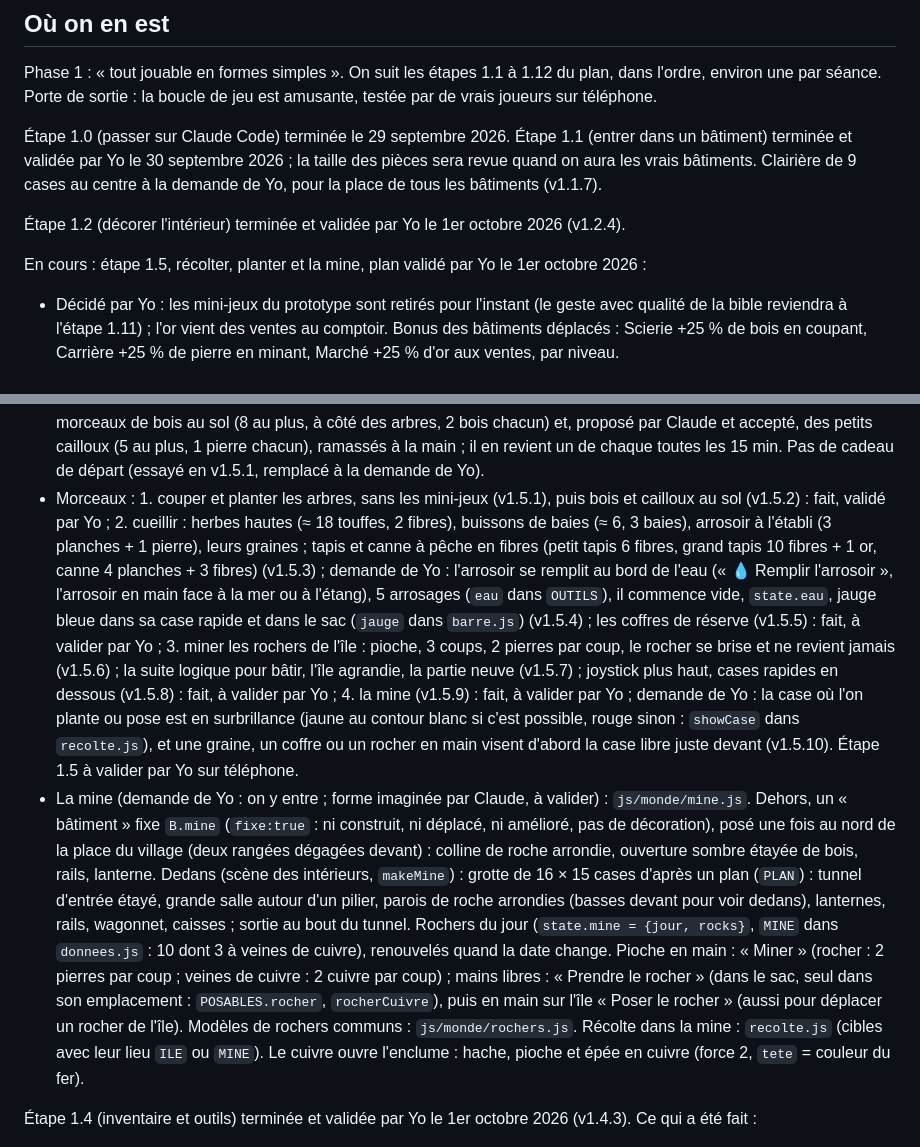
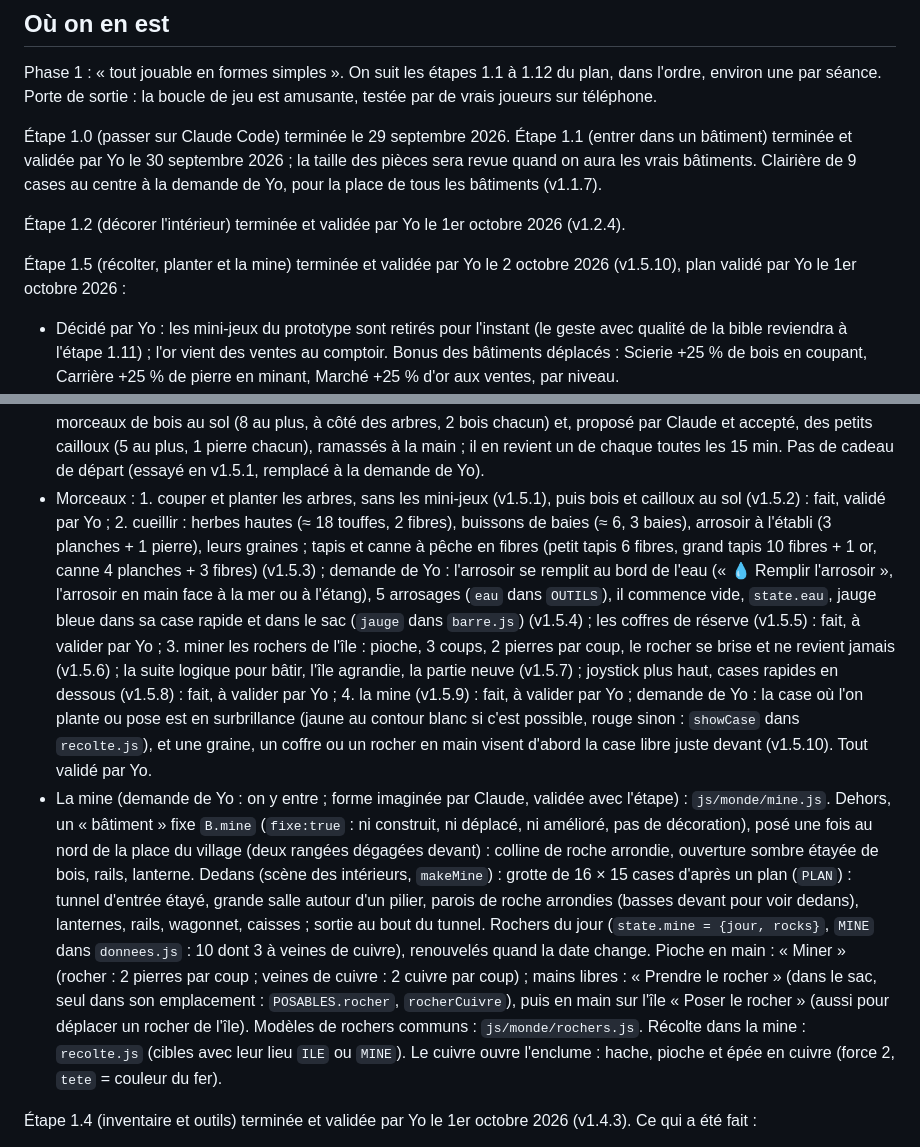
Before and after one commit to yoann-art/le-village, a Markdown page: CLAUDE.md, 2 parts joined by grey strips. Rendered like a GitHub page.

Commit message:
Étape 1.5 validée par Yo
Co-Authored-By: Claude Opus 5.5 <noreply@anthropic.com>

```diff
--- a/CLAUDE.md
+++ b/CLAUDE.md
@@ -55,7 +55,7 @@ Phase 1 : « tout jouable en formes simples ». On suit les étapes 1.1 à 1.12
 
 Étape 1.2 (décorer l'intérieur) terminée et validée par Yo le 1er octobre 2026 (v1.2.4).
 
-En cours : étape 1.5, récolter, planter et la mine, plan validé par Yo le 1er octobre 2026 :
+Étape 1.5 (récolter, planter et la mine) terminée et validée par Yo le 2 octobre 2026 (v1.5.10), plan validé par Yo le 1er octobre 2026 :
 - Décidé par Yo : les mini-jeux du prototype sont retirés pour l'instant (le geste avec qualité de la bible reviendra à l'étape 1.11) ; l'or vient des ventes au comptoir. Bonus des bâtiments déplacés : Scierie +25 % de bois en coupant, Carrière +25 % de pierre en minant, Marché +25 % d'or aux ventes, par niveau.
 - Devant un arbre, un rocher, des herbes, un buisson : un bouton d'action à gauche ; l'outil du sac (ou de la réserve) est pris en main tout seul.
 - Arbre : hache, 3 coups (2 bois par coup, +1 par force d'outil en plus), il tombe et disparaît, 1 graine d'arbre. Graine : en main, « Planter » sur une case d'herbe libre (pas devant une porte, jamais collée à un autre arbre) ; pousse, jeune plant, adulte en 2 h.
@@ -65,8 +65,8 @@ En cours : étape 1.5, récolter, planter et la mine, plan validé par Yo le 1er
 - Coffres de réserve (demande de Yo, v1.5.5) : tout ce qu'on récolte va dans le sac ; sac plein = on ne récolte plus (message) : il faut ranger dans un coffre. Un coffre se fabrique à l'établi (5 planches, catégorie « Rangement »), se pose devant soi sur une case libre (en main : « 🗃️ Poser le coffre »), s'ouvre en s'en approchant (« 🗃️ Ouvrir le coffre ») : toucher un objet du sac le range, toucher un objet du coffre le reprend, « Tout ranger » garde ce qui est dans les cases rapides ; 20 emplacements par coffre (`COFFRE`) ; on peut en avoir plusieurs pour trier ; un coffre vide se reprend. Tout s'y range, même les outils et les graines. Décidé par Claude (Yo n'a pas tranché) : on fabrique et on construit avec le sac et les coffres ensemble, les compteurs du haut montrent le total. Plus tard (idée de Yo) : écrire sur un coffre ce qu'il contient, avec de la craie.
 - Suite logique pour bâtir (décidée avec Yo le 1er octobre 2026, v1.5.7) : une partie neuve commence sans rien (sac vide, 0 or) ; au sol, 12 morceaux de bois et 12 petits cailloux, qui reviennent toutes les 10 min. Bâtiments dans l'ordre (`ORDER`) : Scierie (12 bois, 6 pierres, 4 fibres) → Chaumière (20 bois, 10 pierres, 12 fibres) → Carrière (15 planches, 20 pierres) → Marché (25 planches, 15 blocs, 10 fibres) → Taverne (30 planches, 25 blocs, 20 or) → Forge (30 blocs, 15 cuivre, 20 or) → Château (60 blocs, 40 planches, 30 cuivre, 80 or). Plans de travail : établi 8 bois, atelier de décoration 6 planches + 4 fibres, table de taille 10 pierres + 4 planches, comptoir 10 planches + 5 blocs, fourneau 10 blocs + 5 planches, enclume 10 blocs + 5 cuivre, trône 20 planches + 10 or. Améliorations : mêmes matières, plus nombreuses (matières plus dures selon le niveau : Boîte à idées). Le menu Construire et les plans de travail disent ce qui manque et d'où ça vient (`aide` des ressources et produits, `missingHTML`). Nouvelle ressource : le cuivre (à la mine). On ajoutera des bâtiments plus tard. Île agrandie à 56 × 56 ; partie neuve pour tout le monde (format de sauvegarde 4).
 - Pour qu'une nouvelle partie ne soit jamais bloquée (la hache se fabrique avec du bois) : demande de Yo, des morceaux de bois au sol (8 au plus, à côté des arbres, 2 bois chacun) et, proposé par Claude et accepté, des petits cailloux (5 au plus, 1 pierre chacun), ramassés à la main ; il en revient un de chaque toutes les 15 min. Pas de cadeau de départ (essayé en v1.5.1, remplacé à la demande de Yo).
-- Morceaux : 1. couper et planter les arbres, sans les mini-jeux (v1.5.1), puis bois et cailloux au sol (v1.5.2) : fait, validé par Yo ; 2. cueillir : herbes hautes (≈ 18 touffes, 2 fibres), buissons de baies (≈ 6, 3 baies), arrosoir à l'établi (3 planches + 1 pierre), leurs graines ; tapis et canne à pêche en fibres (petit tapis 6 fibres, grand tapis 10 fibres + 1 or, canne 4 planches + 3 fibres) (v1.5.3) ; demande de Yo : l'arrosoir se remplit au bord de l'eau (« 💧 Remplir l'arrosoir », l'arrosoir en main face à la mer ou à l'étang), 5 arrosages (`eau` dans `OUTILS`), il commence vide, `state.eau`, jauge bleue dans sa case rapide et dans le sac (`jauge` dans `barre.js`) (v1.5.4) ; les coffres de réserve (v1.5.5) : fait, à valider par Yo ; 3. miner les rochers de l'île : pioche, 3 coups, 2 pierres par coup, le rocher se brise et ne revient jamais (v1.5.6) ; la suite logique pour bâtir, l'île agrandie, la partie neuve (v1.5.7) ; joystick plus haut, cases rapides en dessous (v1.5.8) : fait, à valider par Yo ; 4. la mine (v1.5.9) : fait, à valider par Yo ; demande de Yo : la case où l'on plante ou pose est en surbrillance (jaune au contour blanc si c'est possible, rouge sinon : `showCase` dans `recolte.js`), et une graine, un coffre ou un rocher en main visent d'abord la case libre juste devant (v1.5.10). Étape 1.5 à valider par Yo sur téléphone.
-- La mine (demande de Yo : on y entre ; forme imaginée par Claude, à valider) : `js/monde/mine.js`. Dehors, un « bâtiment » fixe `B.mine` (`fixe:true` : ni construit, ni déplacé, ni amélioré, pas de décoration), posé une fois au nord de la place du village (deux rangées dégagées devant) : colline de roche arrondie, ouverture sombre étayée de bois, rails, lanterne. Dedans (scène des intérieurs, `makeMine`) : grotte de 16 × 15 cases d'après un plan (`PLAN`) : tunnel d'entrée étayé, grande salle autour d'un pilier, parois de roche arrondies (basses devant pour voir dedans), lanternes, rails, wagonnet, caisses ; sortie au bout du tunnel. Rochers du jour (`state.mine = {jour, rocks}`, `MINE` dans `donnees.js` : 10 dont 3 à veines de cuivre), renouvelés quand la date change. Pioche en main : « Miner » (rocher : 2 pierres par coup ; veines de cuivre : 2 cuivre par coup) ; mains libres : « Prendre le rocher » (dans le sac, seul dans son emplacement : `POSABLES.rocher`, `rocherCuivre`), puis en main sur l'île « Poser le rocher » (aussi pour déplacer un rocher de l'île). Modèles de rochers communs : `js/monde/rochers.js`. Récolte dans la mine : `recolte.js` (cibles avec leur lieu `ILE` ou `MINE`). Le cuivre ouvre l'enclume : hache, pioche et épée en cuivre (force 2, `tete` = couleur du fer).
+- Morceaux : 1. couper et planter les arbres, sans les mini-jeux (v1.5.1), puis bois et cailloux au sol (v1.5.2) : fait, validé par Yo ; 2. cueillir : herbes hautes (≈ 18 touffes, 2 fibres), buissons de baies (≈ 6, 3 baies), arrosoir à l'établi (3 planches + 1 pierre), leurs graines ; tapis et canne à pêche en fibres (petit tapis 6 fibres, grand tapis 10 fibres + 1 or, canne 4 planches + 3 fibres) (v1.5.3) ; demande de Yo : l'arrosoir se remplit au bord de l'eau (« 💧 Remplir l'arrosoir », l'arrosoir en main face à la mer ou à l'étang), 5 arrosages (`eau` dans `OUTILS`), il commence vide, `state.eau`, jauge bleue dans sa case rapide et dans le sac (`jauge` dans `barre.js`) (v1.5.4) ; les coffres de réserve (v1.5.5) : fait, à valider par Yo ; 3. miner les rochers de l'île : pioche, 3 coups, 2 pierres par coup, le rocher se brise et ne revient jamais (v1.5.6) ; la suite logique pour bâtir, l'île agrandie, la partie neuve (v1.5.7) ; joystick plus haut, cases rapides en dessous (v1.5.8) : fait, à valider par Yo ; 4. la mine (v1.5.9) : fait, à valider par Yo ; demande de Yo : la case où l'on plante ou pose est en surbrillance (jaune au contour blanc si c'est possible, rouge sinon : `showCase` dans `recolte.js`), et une graine, un coffre ou un rocher en main visent d'abord la case libre juste devant (v1.5.10). Tout validé par Yo.
+- La mine (demande de Yo : on y entre ; forme imaginée par Claude, validée avec l'étape) : `js/monde/mine.js`. Dehors, un « bâtiment » fixe `B.mine` (`fixe:true` : ni construit, ni déplacé, ni amélioré, pas de décoration), posé une fois au nord de la place du village (deux rangées dégagées devant) : colline de roche arrondie, ouverture sombre étayée de bois, rails, lanterne. Dedans (scène des intérieurs, `makeMine`) : grotte de 16 × 15 cases d'après un plan (`PLAN`) : tunnel d'entrée étayé, grande salle autour d'un pilier, parois de roche arrondies (basses devant pour voir dedans), lanternes, rails, wagonnet, caisses ; sortie au bout du tunnel. Rochers du jour (`state.mine = {jour, rocks}`, `MINE` dans `donnees.js` : 10 dont 3 à veines de cuivre), renouvelés quand la date change. Pioche en main : « Miner » (rocher : 2 pierres par coup ; veines de cuivre : 2 cuivre par coup) ; mains libres : « Prendre le rocher » (dans le sac, seul dans son emplacement : `POSABLES.rocher`, `rocherCuivre`), puis en main sur l'île « Poser le rocher » (aussi pour déplacer un rocher de l'île). Modèles de rochers communs : `js/monde/rochers.js`. Récolte dans la mine : `recolte.js` (cibles avec leur lieu `ILE` ou `MINE`). Le cuivre ouvre l'enclume : hache, pioche et épée en cuivre (force 2, `tete` = couleur du fer).
 
 Étape 1.4 (inventaire et outils) terminée et validée par Yo le 1er octobre 2026 (v1.4.3). Ce qui a été fait :
 - Écran « 🎒 Sac » (`js/sac.js`, bouton à gauche) à deux onglets : Sac (ce que le personnage porte, `state.sac = [{k, n}]`, 12 emplacements, piles de 30 : `SAC` dans `donnees.js` ; un outil prend un emplacement) et Coffres (ce que contiennent les coffres de réserve, pour s'y retrouver).
```
